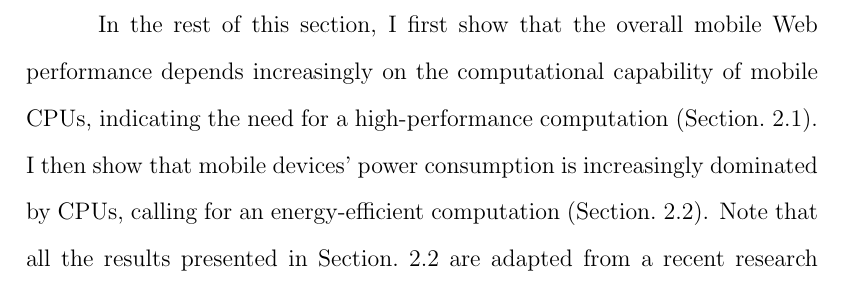
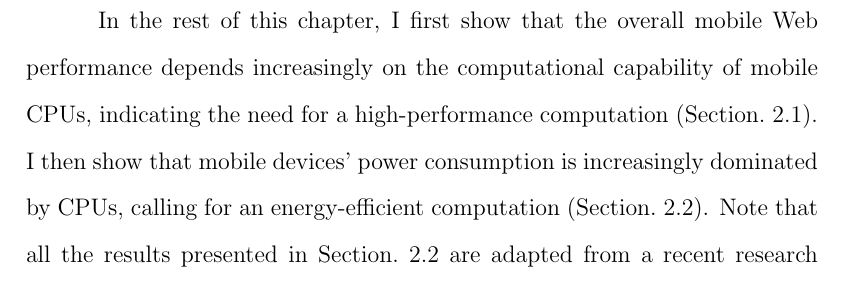
Before and after one commit to yuhao/thesis, a LaTeX thesis (paper.tex, which reads tex/motivation.tex): part of page 19 of 103, cut so that both start at the same text. Compiled offline with pdfLaTeX; a LaTeX package or settings file that is missing is left out.

Commit message:
Section->chapter.

```diff
--- a/tex/motivation.tex
+++ b/tex/motivation.tex
@@ -7,7 +7,7 @@ This section quantitatively demonstrates the importance of \textit{computation},
 
 The computation layer involves many mobile SoC components, such as CPU, GPU, and domain-specific accelerators. My work specifically focuses on the CPU for the following two reasons. First, CPU is the most heavily exercised computation component for Web applications because the Web runtime primarily targets CPUs. GPUs' usage, although providing critical performance benefits, is still limited to specific tasks such as rasterization and compositing~\cite{gpucompositor}. The key computations such as layout and JavaScript execution are still solely performed on general-purpose CPUs. Second, CPU serves as an incubator for future accelerators---we must first understand computation kernels' characteristics on CPUs before they can be accelerated. In fact, one of my dissertation contributions is the accelerator design of a key Web computation kernel based on its CPU execution behaviors.
 
-In the rest of this section, I first show that the overall mobile Web performance depends increasingly on the computational capability of mobile CPUs, indicating the need for a high-performance computation~(\Sect{sec:motivation:perf}). I then show that mobile devices' power consumption is increasingly dominated by CPUs, calling for an energy-efficient computation~(\Sect{sec:motivation:energy}). Note that all the results presented in \Sect{sec:motivation:energy} are adapted from a recent research project~\cite{mobilecpu} that I collaborated on and contributed to.
+In the rest of this chapter, I first show that the overall mobile Web performance depends increasingly on the computational capability of mobile CPUs, indicating the need for a high-performance computation~(\Sect{sec:motivation:perf}). I then show that mobile devices' power consumption is increasingly dominated by CPUs, calling for an energy-efficient computation~(\Sect{sec:motivation:energy}). Note that all the results presented in \Sect{sec:motivation:energy} are adapted from a recent research project~\cite{mobilecpu} that I collaborated on and contributed to.
 
 \section{The Need for Compute Performance in Mobile Web}
 \label{sec:motivation:perf}
```
Also changed, not shown: tex/arch.tex (+1 -1 lines).
